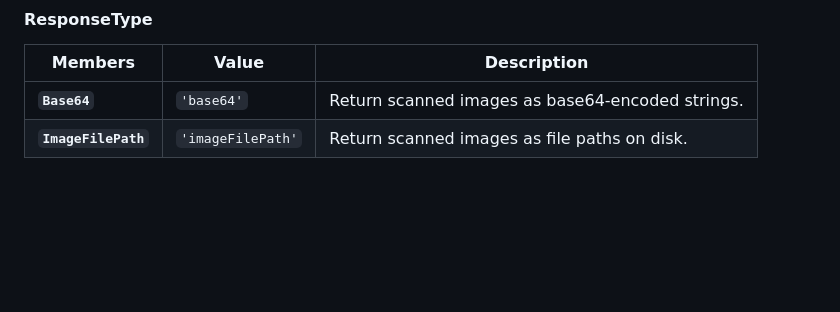
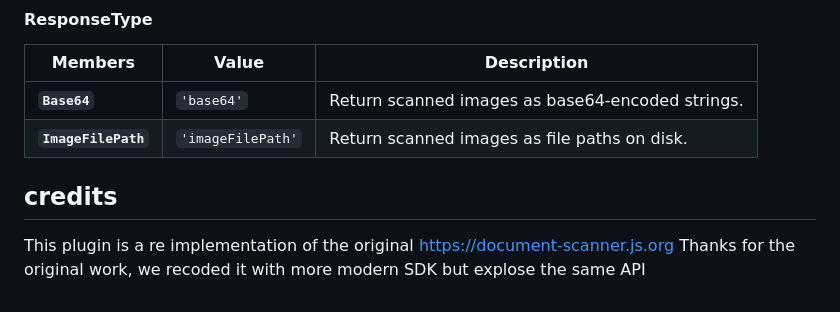
Before and after one commit to Cap-go/capacitor-document-scanner, a Markdown page: README.md, the part around the change. GitHub-like rendering; blank space fills up the shorter version.

```diff
--- a/README.md
+++ b/README.md
@@ -92,3 +92,8 @@ Opens the device camera and starts the document scanning experience.
 | **`ImageFilePath`** | <code>'imageFilePath'</code> | Return scanned images as file paths on disk.     |
 
 </docgen-api>
+
+## credits
+
+This plugin is a re implementation of the original https://document-scanner.js.org
+Thanks for the original work, we recoded it with more modern SDK but explose the same API
```
